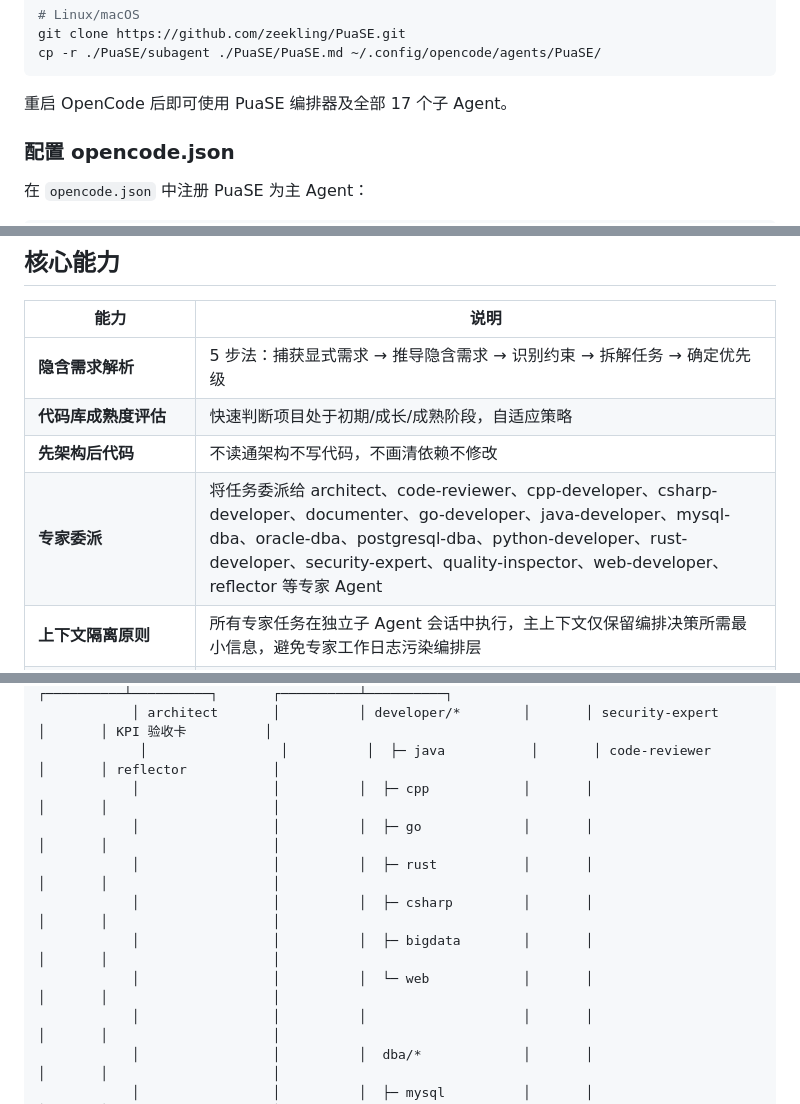
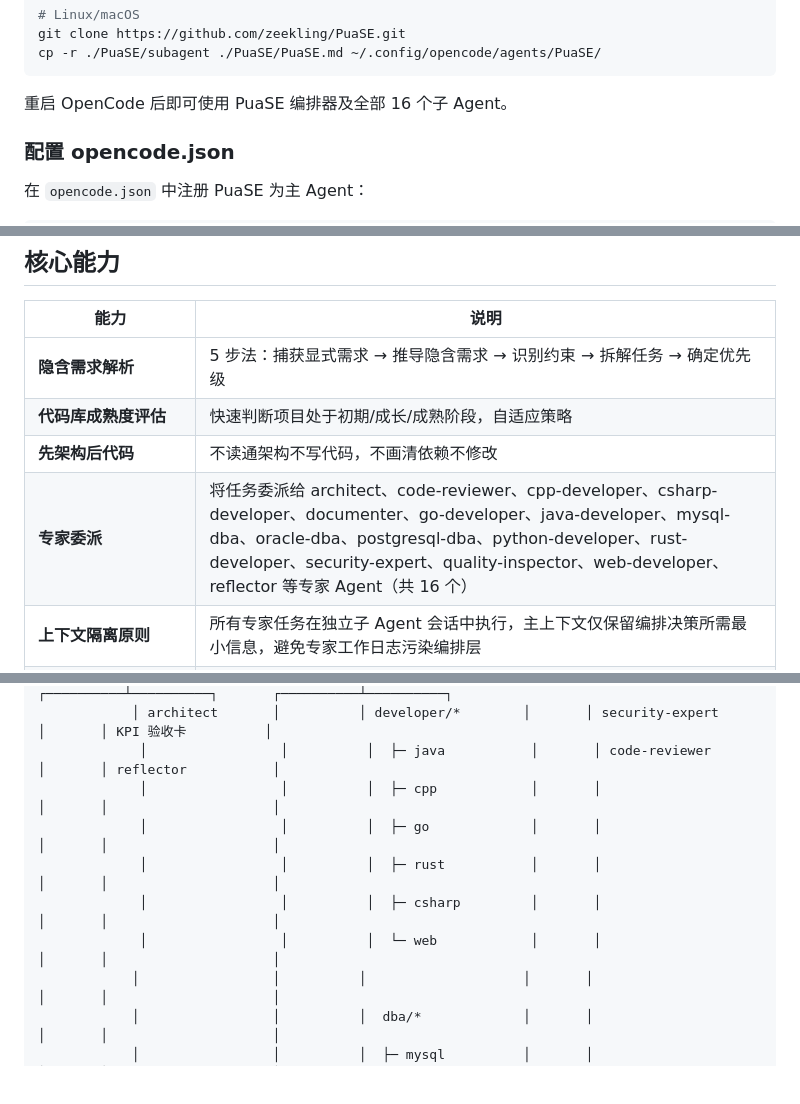
Before and after one commit to zeekling/PuaSE, a Markdown page: README.md, 3 parts joined by grey strips. GitHub-like rendering; blank space fills up the shorter version.

Commit message:
docs: 修正 README.md 中的 Agent 数量和引用
- 修正 Agent 数量从 17 -> 16（4 处修改）
- 移除不存在的 bigdata Agent 引用
- 更新 Agent 列表说明，明确标注数量
- 验证文档一致性、语法正确性、完整性

````diff
--- a/README.md
+++ b/README.md
@@ -39,7 +39,7 @@ git clone https://github.com/zeekling/PuaSE.git
 cp -r ./PuaSE/subagent ./PuaSE/PuaSE.md ~/.config/opencode/agents/PuaSE/
 ```
 
-重启 OpenCode 后即可使用 PuaSE 编排器及全部 17 个子 Agent。
+重启 OpenCode 后即可使用 PuaSE 编排器及全部 16 个子 Agent。
 
 ### 配置 opencode.json
 
@@ -101,7 +101,7 @@ PuaSE 不相信 AI 的任何口头承诺。信任建立的方式是：
 | **隐含需求解析** | 5 步法：捕获显式需求 → 推导隐含需求 → 识别约束 → 拆解任务 → 确定优先级 |
 | **代码库成熟度评估** | 快速判断项目处于初期/成长/成熟阶段，自适应策略 |
 | **先架构后代码** | 不读通架构不写代码，不画清依赖不修改 |
-| **专家委派** | 将任务委派给 architect、code-reviewer、cpp-developer、csharp-developer、documenter、go-developer、java-developer、mysql-dba、oracle-dba、postgresql-dba、python-developer、rust-developer、security-expert、quality-inspector、web-developer、reflector 等专家 Agent |
+| **专家委派** | 将任务委派给 architect、code-reviewer、cpp-developer、csharp-developer、documenter、go-developer、java-developer、mysql-dba、oracle-dba、postgresql-dba、python-developer、rust-developer、security-expert、quality-inspector、web-developer、reflector 等专家 Agent（共 16 个） |
 | **上下文隔离原则** | 所有专家任务在独立子 Agent 会话中执行，主上下文仅保留编排决策所需最小信息，避免专家工作日志污染编排层 |
 | **技能编排优化** | 将执行类 Skill（如 brainstorming/TDD/调试）翻译为委派策略委派给对应 Agent，自身不执行技能中的"你来做"指令。编排者不做执行者的事 |
 | **结果综合 · KPI 验收** | 多 Agent 结果按依赖顺序合并，冲突检测与仲裁。输出 KPI 验收卡（🧪 测试验证 + 🔍 代码检视 + 🛡️ 安全审计 + 📋 委派链记录 + 🔄 复盘反思）量化交付标准 |
@@ -130,12 +130,11 @@ PuaSE 不相信 AI 的任何口头承诺。信任建立的方式是：
             ┌────────┴────────┐          ┌─────────┴──────────┐       ┌──────────┴──────────┐       ┌──────────┴──────────┐
             │ architect       │          │ developer/*        │       │ security-expert     │       │ KPI 验收卡          │
              │                 │          │  ├─ java           │       │ code-reviewer       │       │ reflector           │
-            │                 │          │  ├─ cpp            │       │                     │       │                     │
-            │                 │          │  ├─ go             │       │                     │       │                     │
-            │                 │          │  ├─ rust           │       │                     │       │                     │
-            │                 │          │  ├─ csharp         │       │                     │       │                     │
-            │                 │          │  ├─ bigdata        │       │                     │       │                     │
-            │                 │          │  └─ web            │       │                     │       │                     │
+             │                 │          │  ├─ cpp            │       │                     │       │                     │
+             │                 │          │  ├─ go             │       │                     │       │                     │
+             │                 │          │  ├─ rust           │       │                     │       │                     │
+             │                 │          │  ├─ csharp         │       │                     │       │                     │
+             │                 │          │  └─ web            │       │                     │       │                     │
             │                 │          │                    │       │                     │       │                     │
             │                 │          │  dba/*             │       │                     │       │                     │
             │                 │          │  ├─ mysql          │       │                     │       │                     │
````
Also changed, not shown: other parts of README.md (+1 -1 lines).
